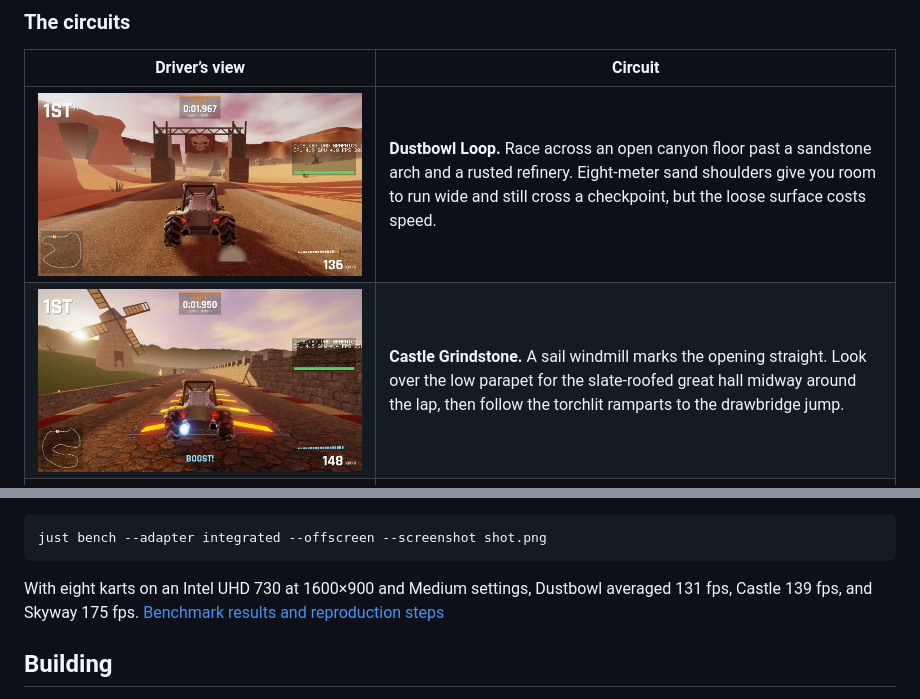
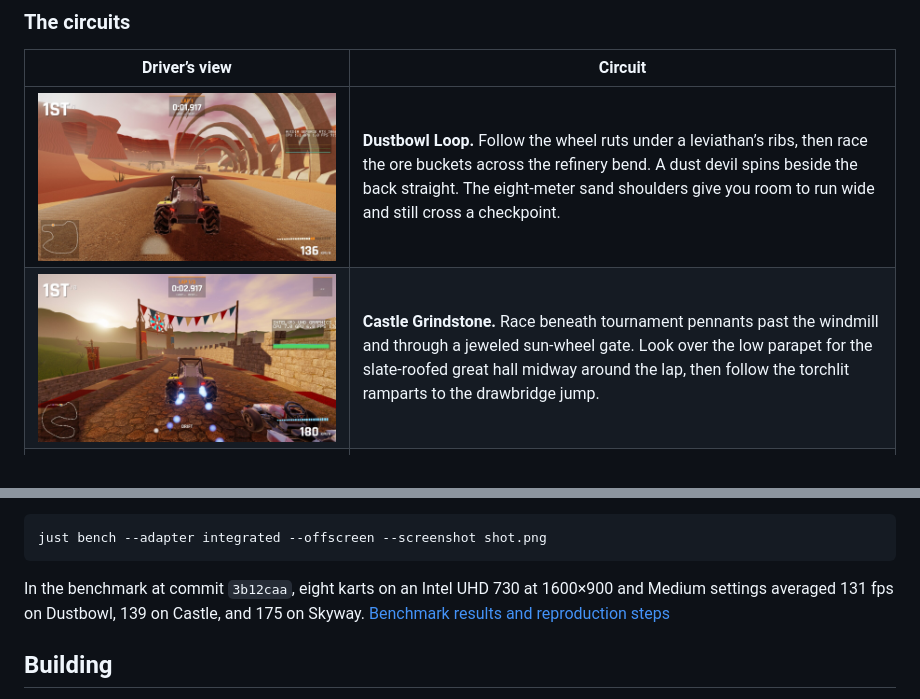
Before and after one commit to Loopback-Games/scrapburn, a Markdown page: README.md, 2 parts joined by grey strips. Rendered like a GitHub page; pictures changed too: docs/media/castle-grindstone.jpg, docs/media/dustbowl-loop.jpg.

````diff
--- a/README.md
+++ b/README.md
@@ -24,8 +24,8 @@ Choose **Solo Race** to set up a Grand Prix, Time Trial, or Elimination race. Se
 
 | Driver’s view | Circuit |
 |---|---|
-| ![An open canyon road leading to a skull-banner gate, with a sandstone arch on the left](docs/media/dustbowl-loop.jpg) | **Dustbowl Loop.** Race across an open canyon floor past a sandstone arch and a rusted refinery. Eight-meter sand shoulders give you room to run wide and still cross a checkpoint, but the loose surface costs speed. |
-| ![A sail windmill above a low stone parapet beside the castle straight](docs/media/castle-grindstone.jpg) | **Castle Grindstone.** A sail windmill marks the opening straight. Look over the low parapet for the slate-roofed great hall midway around the lap, then follow the torchlit ramparts to the drawbridge jump. |
+| ![Giant fossil ribs curl over the dirt straight opposite a sandstone arch](docs/media/dustbowl-loop.jpg) | **Dustbowl Loop.** Follow the wheel ruts under a leviathan’s ribs, then race the ore buckets across the refinery bend. A dust devil spins beside the back straight. The eight-meter sand shoulders give you room to run wide and still cross a checkpoint. |
+| ![Tournament pennants over the approach to the sun-wheel gate](docs/media/castle-grindstone.jpg) | **Castle Grindstone.** Race beneath tournament pennants past the windmill and through a jeweled sun-wheel gate. Look over the low parapet for the slate-roofed great hall midway around the lap, then follow the torchlit ramparts to the drawbridge jump. |
 | ![A cargo airship above the neon launch straight under an aurora](docs/media/skyway-zero.jpg) | **Skyway Zero.** Launch alongside a cargo airship and follow the banked neon deck above the city. A solar relay marks the far S-bends, and four boost strips reward a clean line. |
 
 ### Weapons
@@ -117,8 +117,8 @@ From a graphical session, use `--offscreen` to benchmark a GPU without a monitor
 just bench --adapter integrated --offscreen --screenshot shot.png
 ```
 
-With eight karts on an Intel UHD 730 at 1600×900 and Medium settings, Dustbowl averaged
-131 fps, Castle 139 fps, and Skyway 175 fps. [Benchmark results and reproduction steps](docs/perf/2026-11-27-circuit-scenery.md)
+In the benchmark at commit `3b12caa`, eight karts on an Intel UHD 730 at 1600×900 and Medium settings averaged
+131 fps on Dustbowl, 139 on Castle, and 175 on Skyway. [Benchmark results and reproduction steps](docs/perf/2026-11-27-circuit-scenery.md)
 
 ## Building
 
````
Also changed, not shown: assets/textures/PROVENANCE.md (+2 -0 lines), 9 other files.
